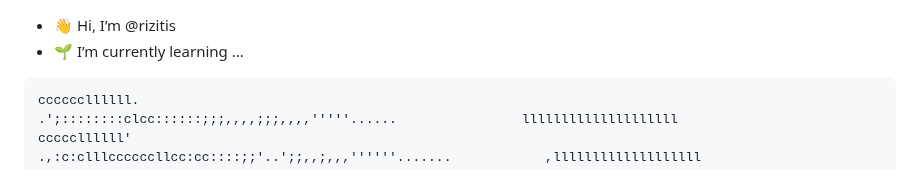
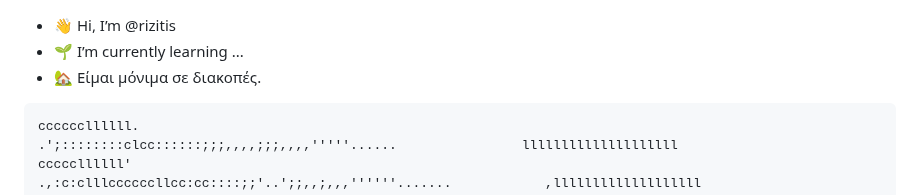
Before and after one commit to rizitis/rizitis, a Markdown page: README.md, the part around the change. Drawn GitHub-style.

````diff
--- a/README.md
+++ b/README.md
@@ -1,5 +1,6 @@
 - 👋 Hi, I’m @rizitis
 - 🌱 I’m currently learning ...
+- 🏡 Είμαι μόνιμα σε διακοπές.
 
 ```
 ccccccllllll.                                                               .';::::::::clcc::::::;;;,,,,;;;,,,,'''''......                llllllllllllllllllll
````
